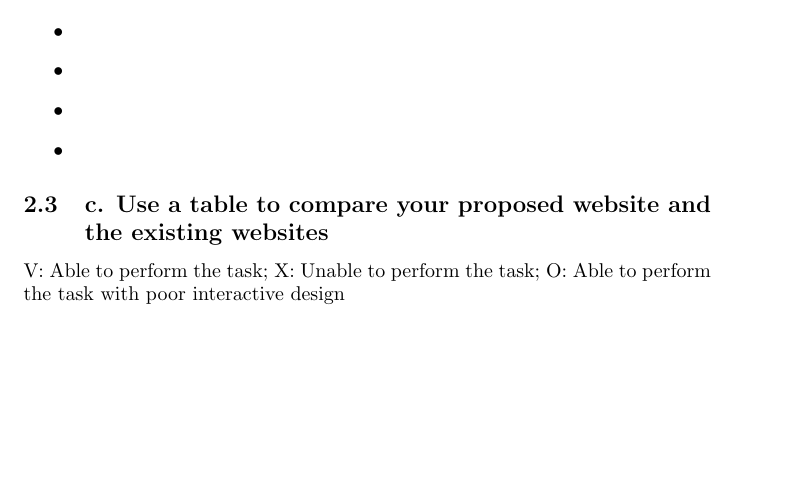
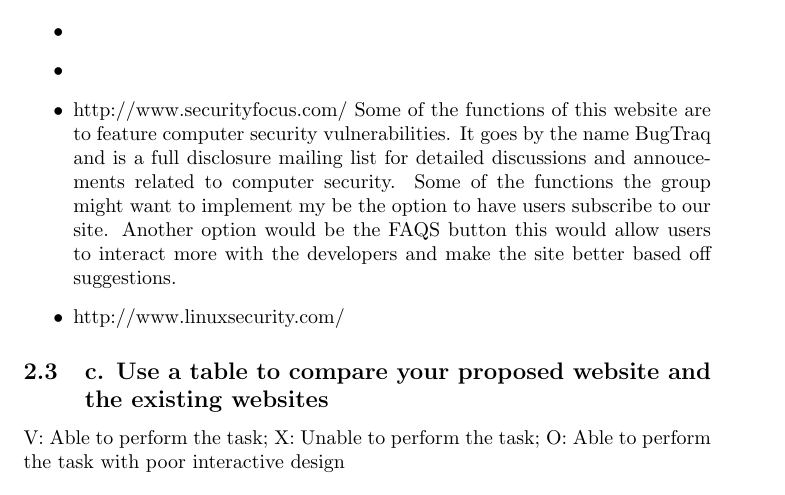
Before and after one commit to dkhangnguyen/cse321-2021-group3-cysec, a LaTeX document (main.tex): part of page 2 of 2, cut so that both start at the same text, the shorter picture padded with empty space. Compiled offline with pdfLaTeX.

Commit message:
Update main.tex
Add some web analysis

```diff
--- a/main.tex
+++ b/main.tex
@@ -51,9 +51,11 @@ Our main focus for the website is the user's personalized experience. We plan to
 
     \item %%%%%%%%%%%%%%%%%%%% Type information about website 3 under this line %%%%%%%%%%%%%%%%%%%
 
-    \item %%%%%%%%%%%%%%%%%%%% Type information about website 4 under this line %%%%%%%%%%%%%%%%%%%
+    \item http://www.securityfocus.com/ Some of the functions of this website are to feature computer security vulnerabilities. It goes by the name BugTraq and is a full disclosure mailing list
+    for detailed discussions and annoucements related to computer security. Some of the functions the group might want to implement my be the option to have users subscribe to our site.
+    Another option would be the FAQS button this would allow users to interact more with the developers and make the site better based off suggestions.\par %%%%%%%%%%%%%%%%%%%% Type information about website 4 under this line %%%%%%%%%%%%%%%%%%%
 
-    \item %%%%%%%%%%%%%%%%%%%% Type information about website 5 under this line %%%%%%%%%%%%%%%%%%%
+    \item http://www.linuxsecurity.com/ %%%%%%%%%%%%%%%%%%%% Type information about website 5 under this line %%%%%%%%%%%%%%%%%%%
 
 \end{itemize}
 
```
